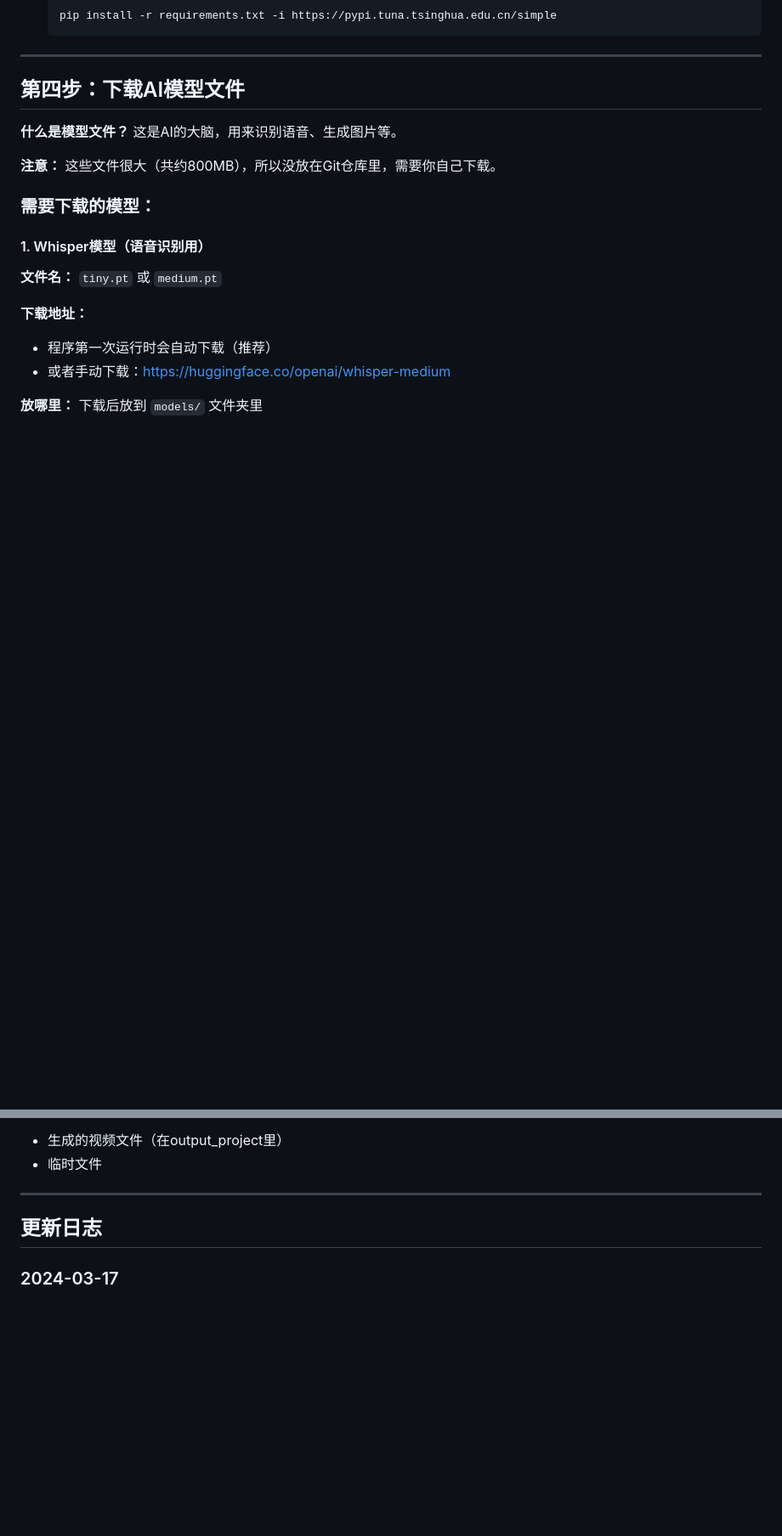
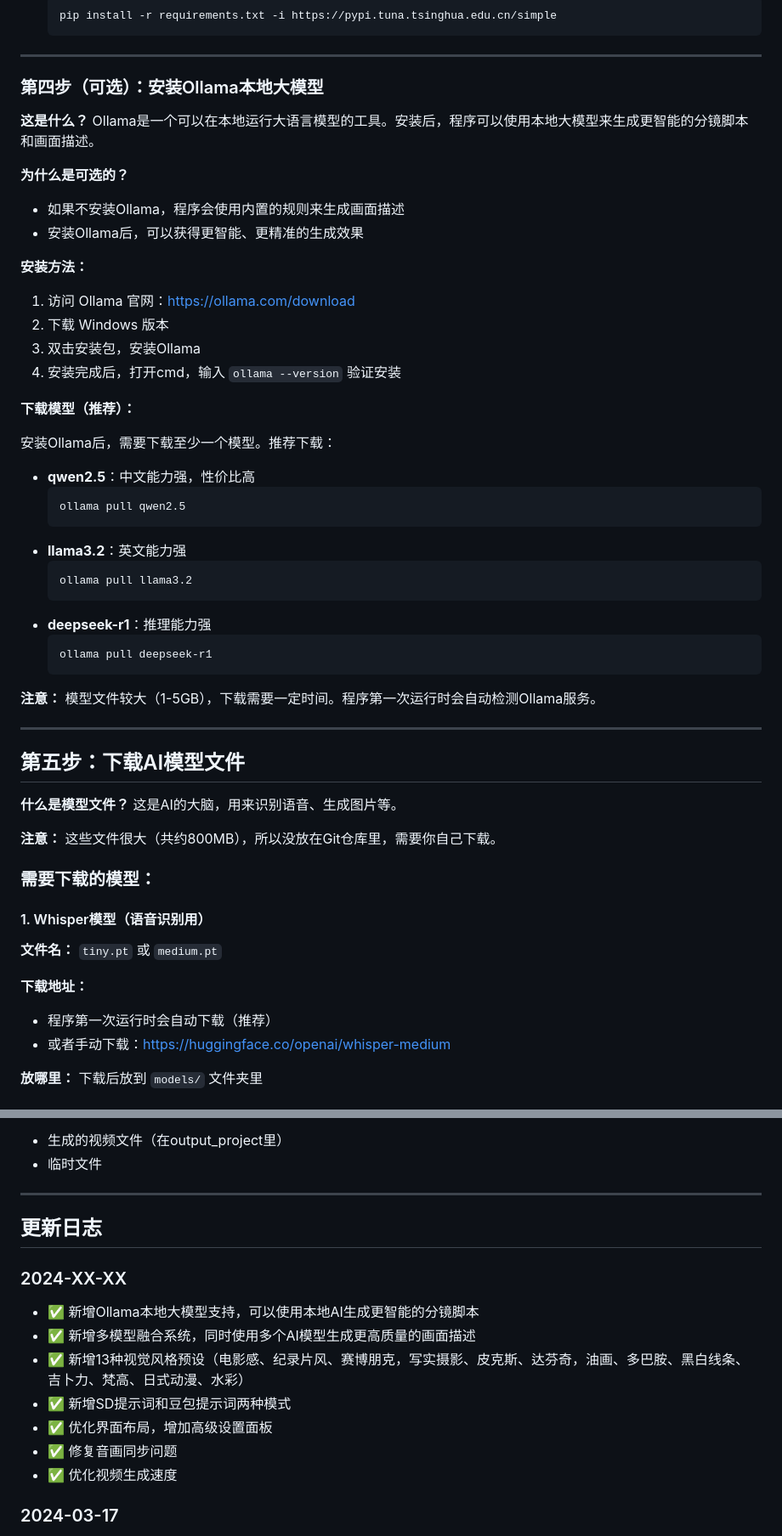
Before and after one commit to liudaba/Image-Video-Editor, a Markdown page: README.md, 2 parts joined by grey strips. Shown at 85% size. Drawn GitHub-style; blank space fills up the shorter version.

````diff
--- a/README.md
+++ b/README.md
@@ -100,7 +100,42 @@ git clone https://github.com/liudaba/tupian-shipin-bianjiqi.git
 
 ---
 
-## 第四步：下载AI模型文件
+### 第四步（可选）：安装Ollama本地大模型
+
+**这是什么？** Ollama是一个可以在本地运行大语言模型的工具。安装后，程序可以使用本地大模型来生成更智能的分镜脚本和画面描述。
+
+**为什么是可选的？**
+- 如果不安装Ollama，程序会使用内置的规则来生成画面描述
+- 安装Ollama后，可以获得更智能、更精准的生成效果
+
+**安装方法：**
+
+1. 访问 Ollama 官网：https://ollama.com/download
+2. 下载 Windows 版本
+3. 双击安装包，安装Ollama
+4. 安装完成后，打开cmd，输入 `ollama --version` 验证安装
+
+**下载模型（推荐）：**
+
+安装Ollama后，需要下载至少一个模型。推荐下载：
+- **qwen2.5**：中文能力强，性价比高
+  ```bash
+  ollama pull qwen2.5
+  ```
+- **llama3.2**：英文能力强
+  ```bash
+  ollama pull llama3.2
+  ```
+- **deepseek-r1**：推理能力强
+  ```bash
+  ollama pull deepseek-r1
+  ```
+
+**注意：** 模型文件较大（1-5GB），下载需要一定时间。程序第一次运行时会自动检测Ollama服务。
+
+---
+
+## 第五步：下载AI模型文件
 
 **什么是模型文件？** 这是AI的大脑，用来识别语音、生成图片等。
 
@@ -324,6 +478,15 @@ git clone https://github.com/liudaba/tupian-shipin-bianjiqi.git
 
 ## 更新日志
 
+### 2024-XX-XX
+- ✅ 新增Ollama本地大模型支持，可以使用本地AI生成更智能的分镜脚本
+- ✅ 新增多模型融合系统，同时使用多个AI模型生成更高质量的画面描述
+- ✅ 新增13种视觉风格预设（电影感、纪录片风、赛博朋克，写实摄影、皮克斯、达芬奇，油画、多巴胺、黑白线条、吉卜力、梵高、日式动漫、水彩）
+- ✅ 新增SD提示词和豆包提示词两种模式
+- ✅ 优化界面布局，增加高级设置面板
+- ✅ 修复音画同步问题
+- ✅ 优化视频生成速度
+
 ### 2024-03-17
 - ✅ 修复音画同步问题
 - ✅ 优化视频生成速度
````
Also changed, not shown: other parts of README.md (+121 -2 lines).
